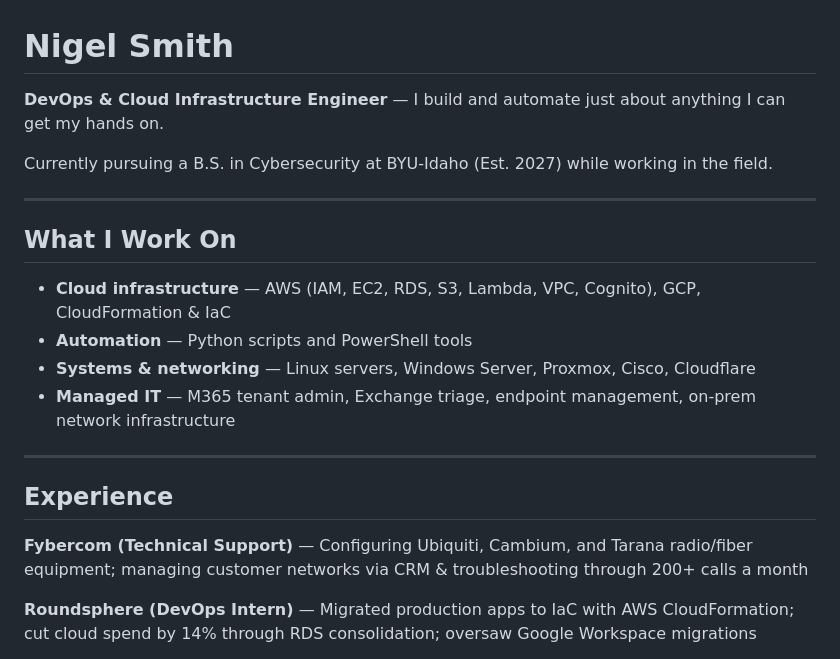
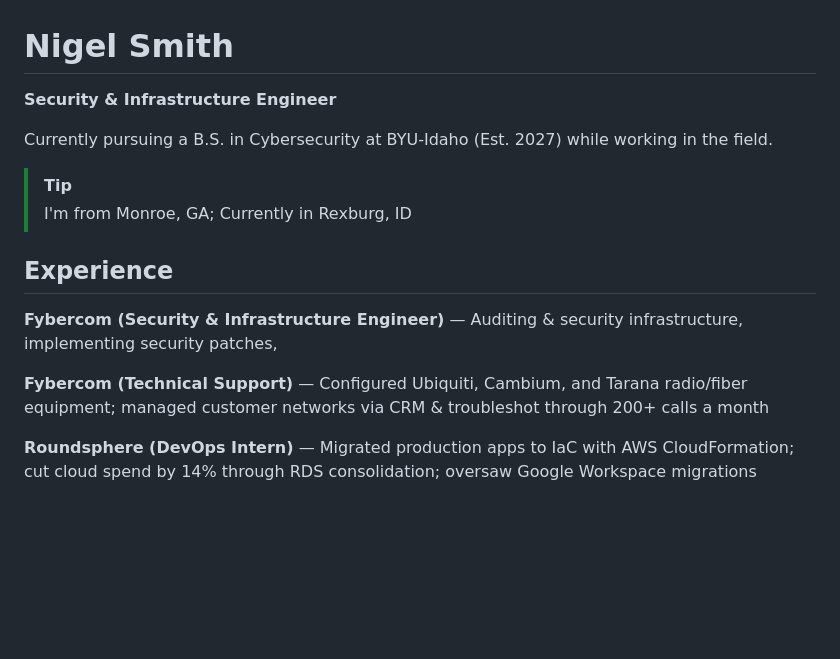
Before and after one commit to MyNameIs-Nigel/MyNameIs-Nigel, a Markdown page: README.md, the part around one of its changes. Drawn GitHub-style; blank space fills up the shorter version.

```diff
--- a/README.md
+++ b/README.md
@@ -1,23 +1,17 @@
 # Nigel Smith
 
-**DevOps & Cloud Infrastructure Engineer** — I build and automate just about anything I can get my hands on.
+**Security & Infrastructure Engineer**
 
 Currently pursuing a B.S. in Cybersecurity at BYU-Idaho (Est. 2027) while working in the field.
 
----
-
-## What I Work On
-
-- **Cloud infrastructure** — AWS (IAM, EC2, RDS, S3, Lambda, VPC, Cognito), GCP, CloudFormation & IaC
-- **Automation** — Python scripts and PowerShell tools
-- **Systems & networking** — Linux servers, Windows Server, Proxmox, Cisco, Cloudflare
-- **Managed IT** — M365 tenant admin, Exchange triage, endpoint management, on-prem network infrastructure
-
----
+> [!TIP]
+> I'm from Monroe, GA; Currently in Rexburg, ID
 
 ## Experience
 
-**Fybercom (Technical Support)** — Configuring Ubiquiti, Cambium, and Tarana radio/fiber equipment; managing customer networks via CRM & troubleshooting through 200+ calls a month
+**Fybercom (Security & Infrastructure Engineer)** — Auditing & security infrastructure, implementing security patches,
+
+**Fybercom (Technical Support)** — Configured Ubiquiti, Cambium, and Tarana radio/fiber equipment; managed customer networks via CRM & troubleshot through 200+ calls a month
 
 **Roundsphere (DevOps Intern)** — Migrated production apps to IaC with AWS CloudFormation; cut cloud spend by 14% through RDS consolidation; oversaw Google Workspace migrations
 
```
Also changed, not shown: other parts of README.md (+20 -26 lines), assets/ssh-idlefarm.png.
